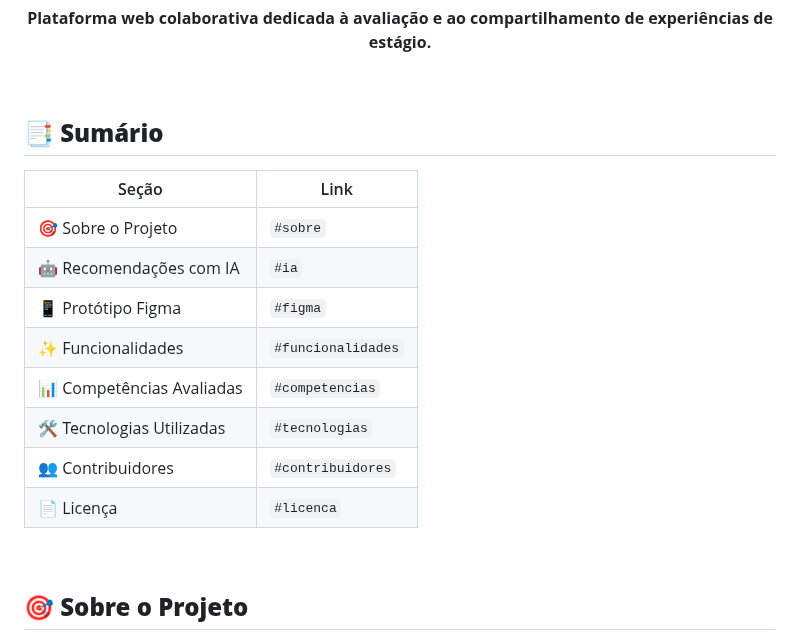
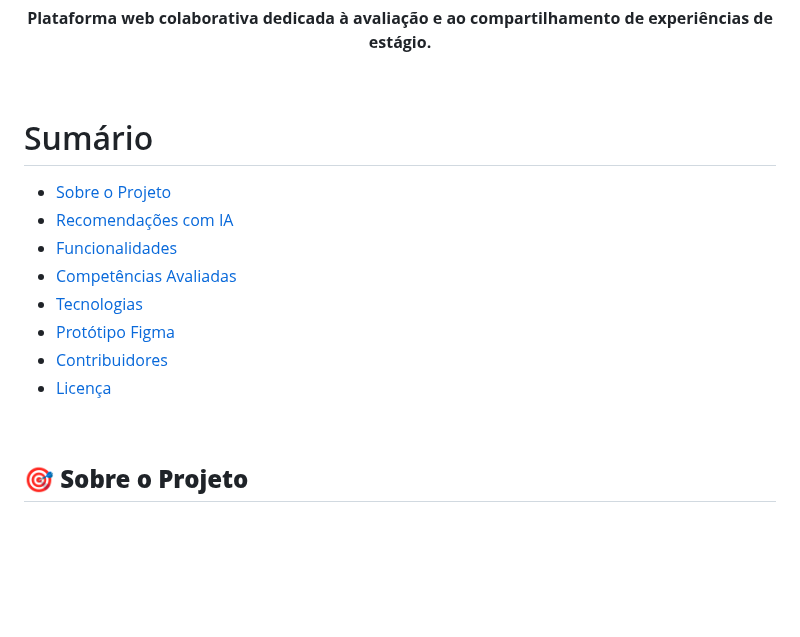
Before and after one commit to Balbinao/Startdoor, a Markdown page: README.md, the part around one of its changes. Drawn GitHub-style; blank space fills up the shorter version.

```diff
--- a/README.md
+++ b/README.md
@@ -13,19 +13,15 @@
 
 <br>
 
-## 📑 **Sumário**
-
-| Seção | Link |
-|-------|------|
-| 🎯 Sobre o Projeto | `#sobre` |
-| 🤖 Recomendações com IA | `#ia` |
-| 📱 Protótipo Figma | `#figma` |
-| ✨ Funcionalidades | `#funcionalidades` |
-| 📊 Competências Avaliadas | `#competencias` |
-| 🛠️ Tecnologias Utilizadas | `#tecnologias` |
-| 👥 Contribuidores | `#contribuidores` |
-| 📄 Licença | `#licenca` |
-
+# Sumário
+* [Sobre o Projeto](#sobre-o-projeto)
+* [Recomendações com IA](#recomendações-com-ia)
+* [Funcionalidades](#funcionalidades)
+* [Competências Avaliadas](#competências-avaliadas)
+* [Tecnologias](#tecnologias)
+* [Protótipo Figma](#protótipo-figma)
+* [Contribuidores](#contribuidores)
+* [Licença](#licença)
 <br>
 
 ## 🎯 **Sobre o Projeto** <a name="sobre"></a>
```
Also changed, not shown: other parts of README.md (+1 -1 lines).
